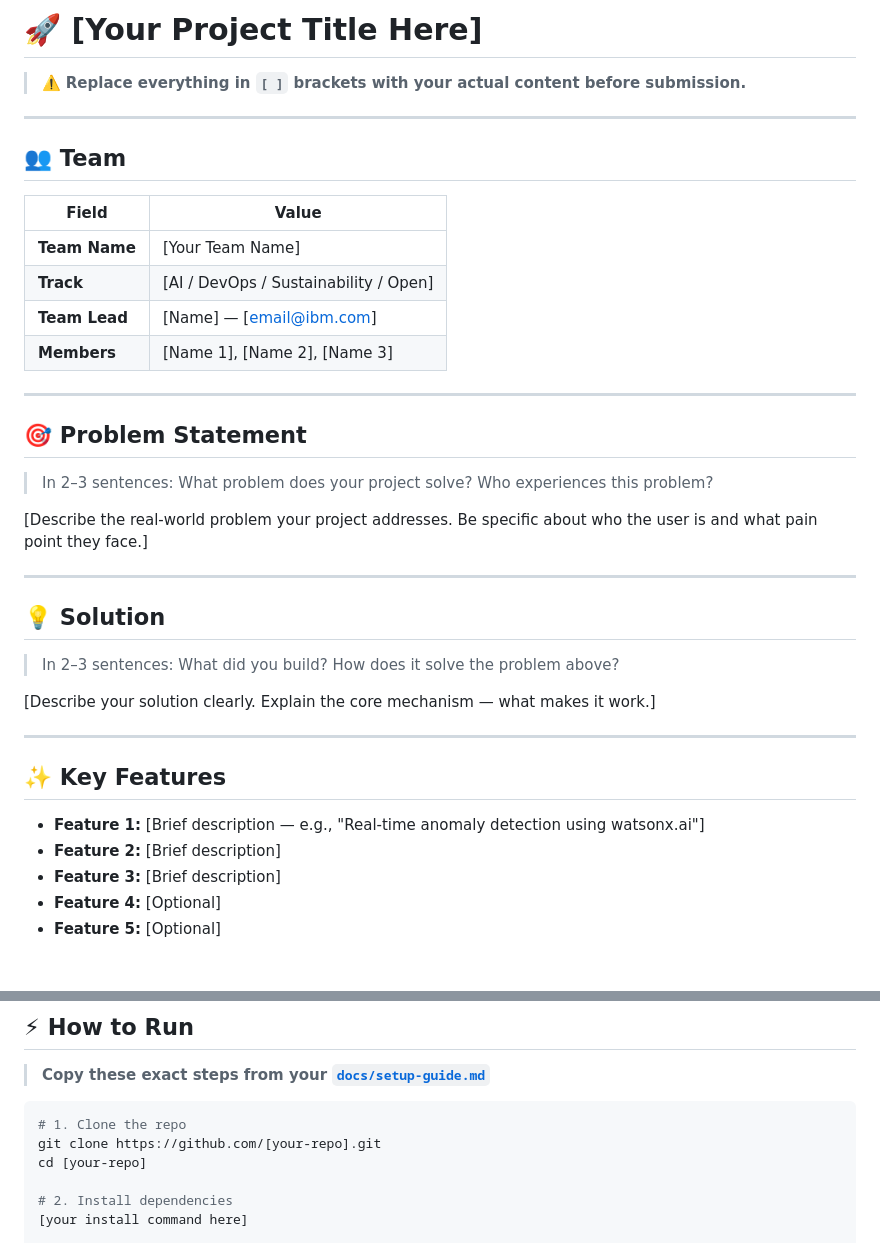
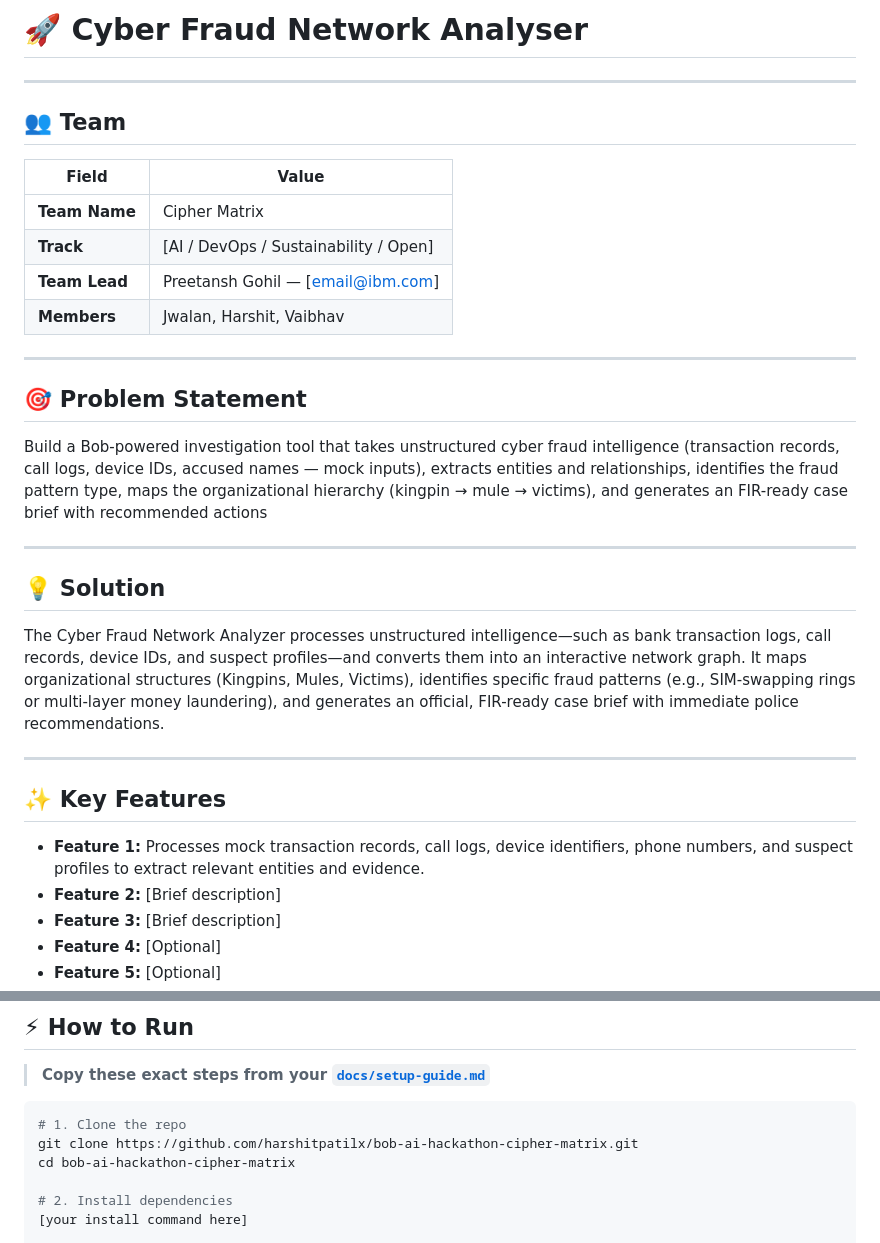
Before and after one commit to harshitpatilx/bob-ai-hackathon-cipher-matrix, a Markdown page: README.md, 2 parts joined by grey strips. GitHub-like rendering; blank space fills up the shorter version.

Commit message:
docs: update README with project details and team info

````diff
--- a/README.md
+++ b/README.md
@@ -1,39 +1,32 @@
-# 🚀 [Your Project Title Here]
-
-> ⚠️ **Replace everything in `[ ]` brackets with your actual content before submission.**
-
+# 🚀 Cyber Fraud Network Analyser
 ---
 
 ## 👥 Team
 
 | Field | Value |
 |---|---|
-| **Team Name** | [Your Team Name] |
+| **Team Name** | Cipher Matrix |
 | **Track** | [AI / DevOps / Sustainability / Open] |
-| **Team Lead** | [Name] — [email@ibm.com] |
-| **Members** | [Name 1], [Name 2], [Name 3] |
+| **Team Lead** | Preetansh Gohil — [email@ibm.com] |
+| **Members** | Jwalan, Harshit, Vaibhav |
 
 ---
 
 ## 🎯 Problem Statement
 
-> In 2–3 sentences: What problem does your project solve? Who experiences this problem?
-
-[Describe the real-world problem your project addresses. Be specific about who the user is and what pain point they face.]
+Build a Bob-powered investigation tool that takes unstructured cyber fraud intelligence (transaction records, call logs, device IDs, accused names — mock inputs), extracts entities and relationships, identifies the fraud pattern type, maps the organizational hierarchy (kingpin → mule → victims), and generates an FIR-ready case brief with recommended actions
 
 ---
 
 ## 💡 Solution
 
-> In 2–3 sentences: What did you build? How does it solve the problem above?
-
-[Describe your solution clearly. Explain the core mechanism — what makes it work.]
+The Cyber Fraud Network Analyzer processes unstructured intelligence—such as bank transaction logs, call records, device IDs, and suspect profiles—and converts them into an interactive network graph. It maps organizational structures (Kingpins, Mules, Victims), identifies specific fraud patterns (e.g., SIM-swapping rings or multi-layer money laundering), and generates an official, FIR-ready case brief with immediate police recommendations.
 
 ---
 
 ## ✨ Key Features
 
-- **Feature 1:** [Brief description — e.g., "Real-time anomaly detection using watsonx.ai"]
+- **Feature 1:** Processes mock transaction records, call logs, device identifiers, phone numbers, and suspect profiles to extract relevant entities and evidence.
 - **Feature 2:** [Brief description]
 - **Feature 3:** [Brief description]
 - **Feature 4:** [Optional]
@@ -77,8 +70,8 @@
 
 ```bash
 # 1. Clone the repo
-git clone https://github.com/[your-repo].git
-cd [your-repo]
+git clone https://github.com/harshitpatilx/bob-ai-hackathon-cipher-matrix.git
+cd bob-ai-hackathon-cipher-matrix
 
 # 2. Install dependencies
 [your install command here]
````
